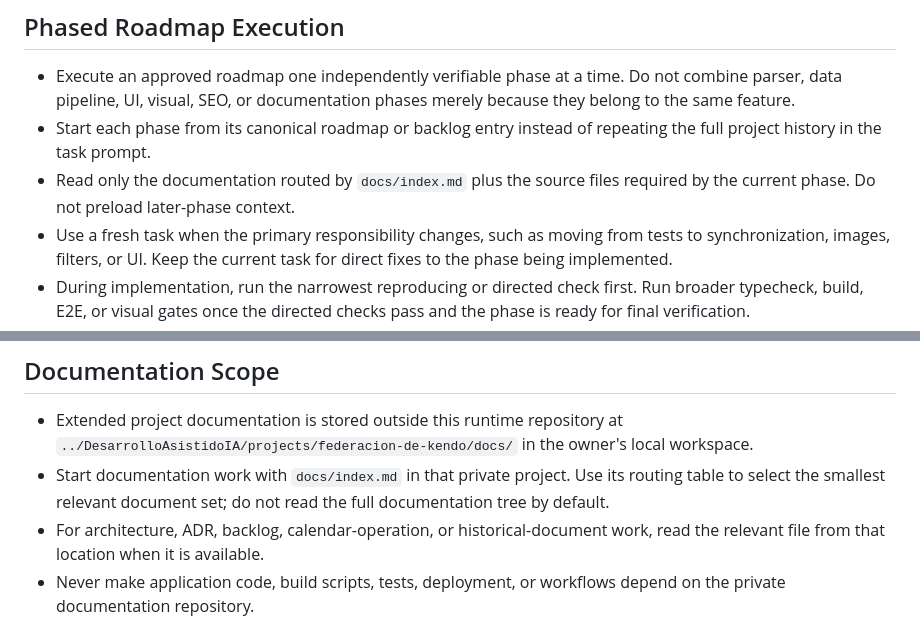
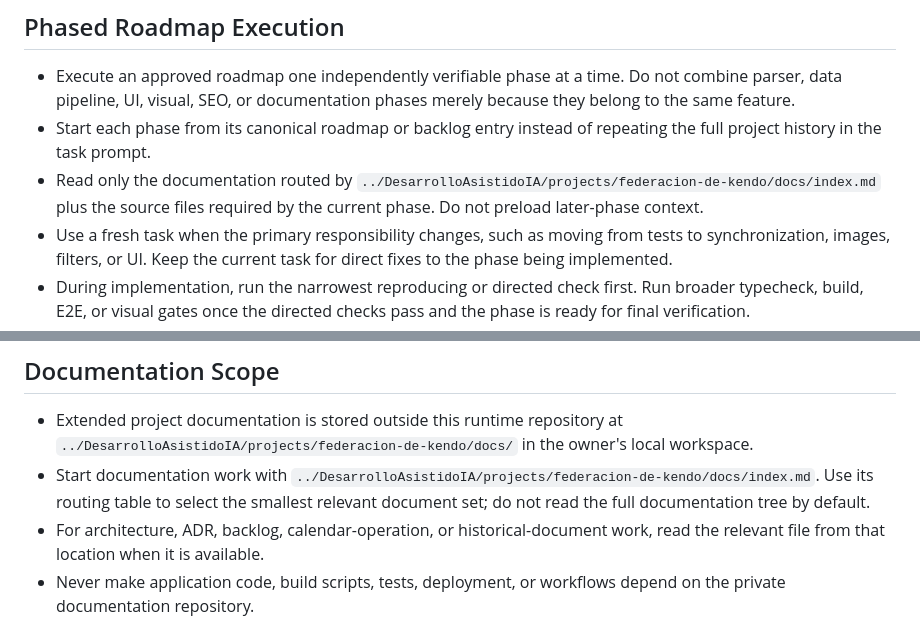
Before and after one commit to AndMad404/FederacionDeKendo, a Markdown page: AGENTS.md, 2 parts joined by grey strips. GitHub-like rendering.

Commit message:
Align private docs path references
Updated the repo instructions and prompt recipes to reference the external documentation index at ../DesarrolloAsistidoIA/projects/federacion-de-kendo/docs/index.md instead of the in-repo docs path. This keeps the guidance consistent with the owner-local documentation location and avoids loading later roadmap phases during scoped work.

```diff
--- a/AGENTS.md
+++ b/AGENTS.md
@@ -50,8 +50,10 @@ If a request mixes review and implementation, review first, then ask or infer wh
   merely because they belong to the same feature.
 - Start each phase from its canonical roadmap or backlog entry instead of
   repeating the full project history in the task prompt.
-- Read only the documentation routed by `docs/index.md` plus the source files
-  required by the current phase. Do not preload later-phase context.
+- Read only the documentation routed by
+  `../DesarrolloAsistidoIA/projects/federacion-de-kendo/docs/index.md` plus the
+  source files required by the current phase. Do not preload later-phase
+  context.
 - Use a fresh task when the primary responsibility changes, such as moving
   from tests to synchronization, images, filters, or UI. Keep the current task
   for direct fixes to the phase being implemented.
@@ -71,9 +73,10 @@ If a request mixes review and implementation, review first, then ask or infer wh
 - Extended project documentation is stored outside this runtime repository at
   `../DesarrolloAsistidoIA/projects/federacion-de-kendo/docs/` in the owner's
   local workspace.
-- Start documentation work with `docs/index.md` in that private project. Use
-  its routing table to select the smallest relevant document set; do not read
-  the full documentation tree by default.
+- Start documentation work with
+  `../DesarrolloAsistidoIA/projects/federacion-de-kendo/docs/index.md`. Use its
+  routing table to select the smallest relevant document set; do not read the
+  full documentation tree by default.
 - For architecture, ADR, backlog, calendar-operation, or historical-document
   work, read the relevant file from that location when it is available.
 - Never make application code, build scripts, tests, deployment, or workflows
```
Also changed, not shown: .agents/prompt-recipes.md (+2 -1 lines).
